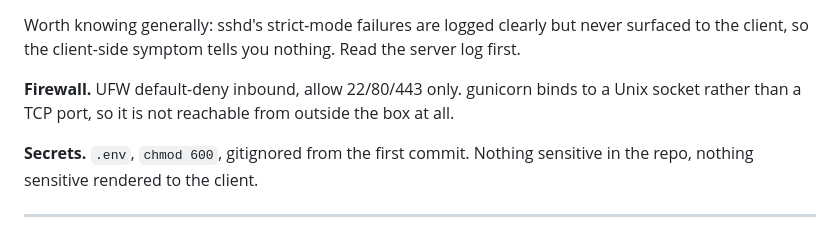
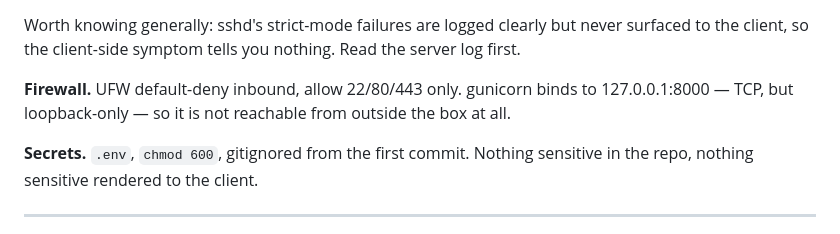
Before and after one commit to Esoteric-star/epl-tally-public, a Markdown page: BUILD-NOTES.md, the part around the change. GitHub-like rendering.

```diff
--- a/BUILD-NOTES.md
+++ b/BUILD-NOTES.md
@@ -161,9 +161,9 @@ Worth knowing generally: sshd's strict-mode failures are logged clearly but neve
 surfaced to the client, so the client-side symptom tells you nothing. Read the
 server log first.
 
-**Firewall.** UFW default-deny inbound, allow 22/80/443 only. gunicorn binds to a
-Unix socket rather than a TCP port, so it is not reachable from outside the box
-at all.
+**Firewall.** UFW default-deny inbound, allow 22/80/443 only. gunicorn binds to
+127.0.0.1:8000 — TCP, but loopback-only — so it is not reachable from outside
+the box at all.
 
 **Secrets.** `.env`, `chmod 600`, gitignored from the first commit. Nothing
 sensitive in the repo, nothing sensitive rendered to the client.
```
Also changed, not shown: README.md (+6 -5 lines).
